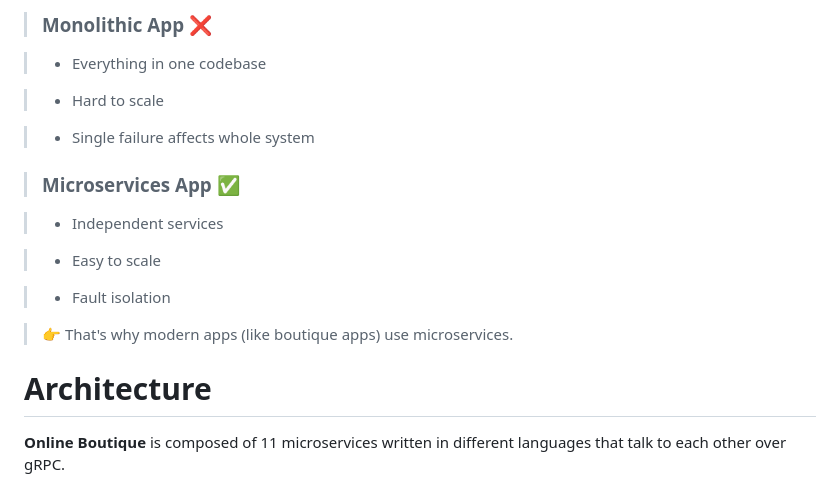
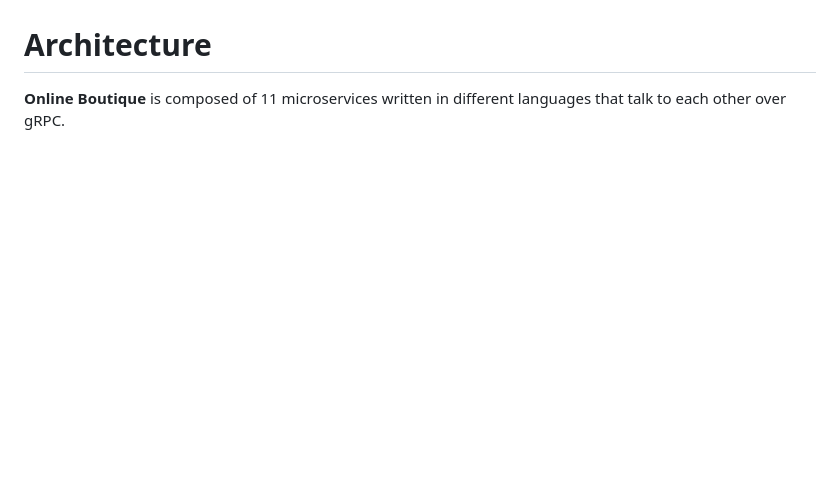
Before and after one commit to vinaypo/GitOps-Driven-Microservices, a Markdown page: README.md, the part around one of its changes. Drawn GitHub-style; blank space fills up the shorter version.

```diff
--- a/README.md
+++ b/README.md
@@ -151,30 +106,3 @@ They are built using **Microservices Architecture**.
->
-
->### Monolithic App ❌
-
->
-
->- Everything in one codebase
-
->- Hard to scale
-
->- Single failure affects whole system
-
->
-
->### Microservices App ✅
-
->
-
->- Independent services
-
->- Easy to scale
-
->- Fault isolation
-
->
-
->👉 That's why modern apps (like boutique apps) use microservices.
 
 
 
```
Also changed, not shown: other parts of README.md (+42 -87 lines).
